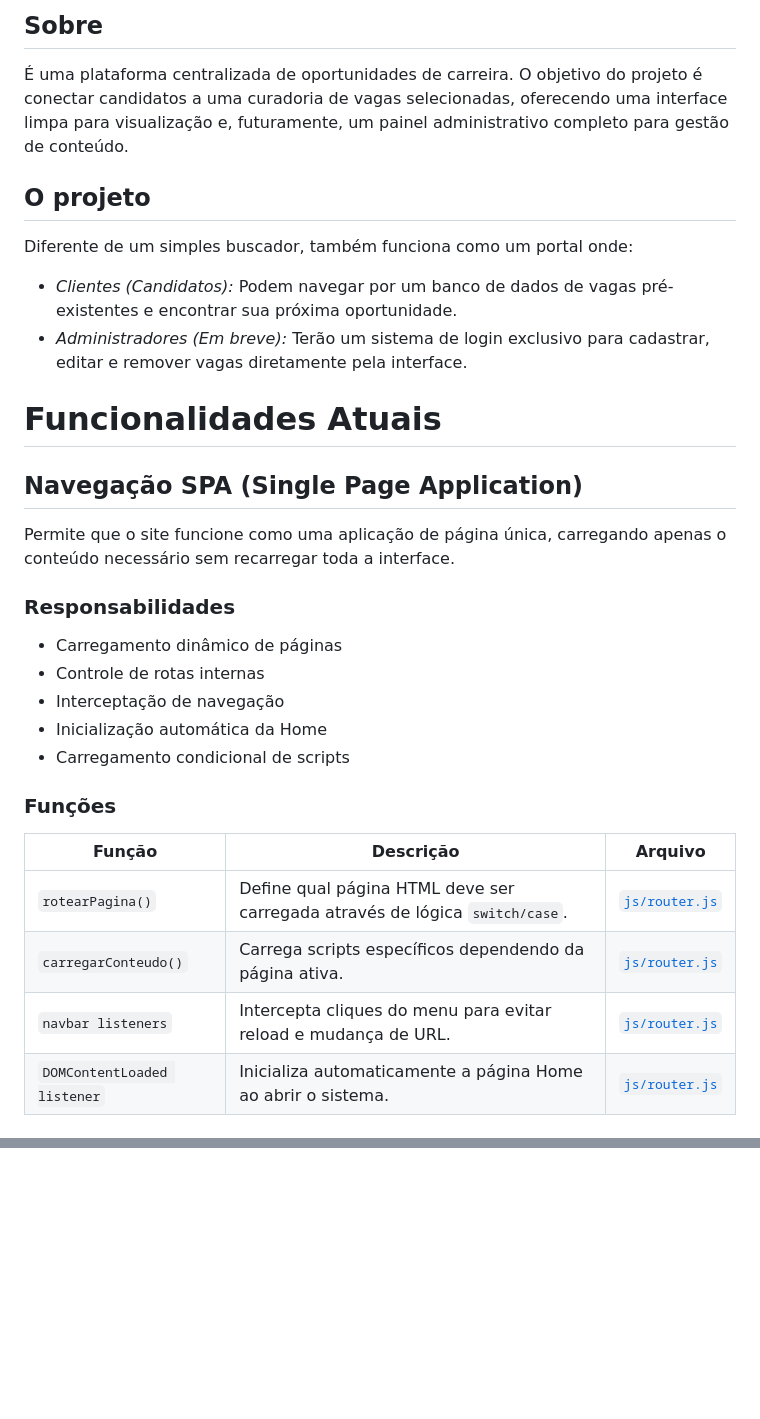
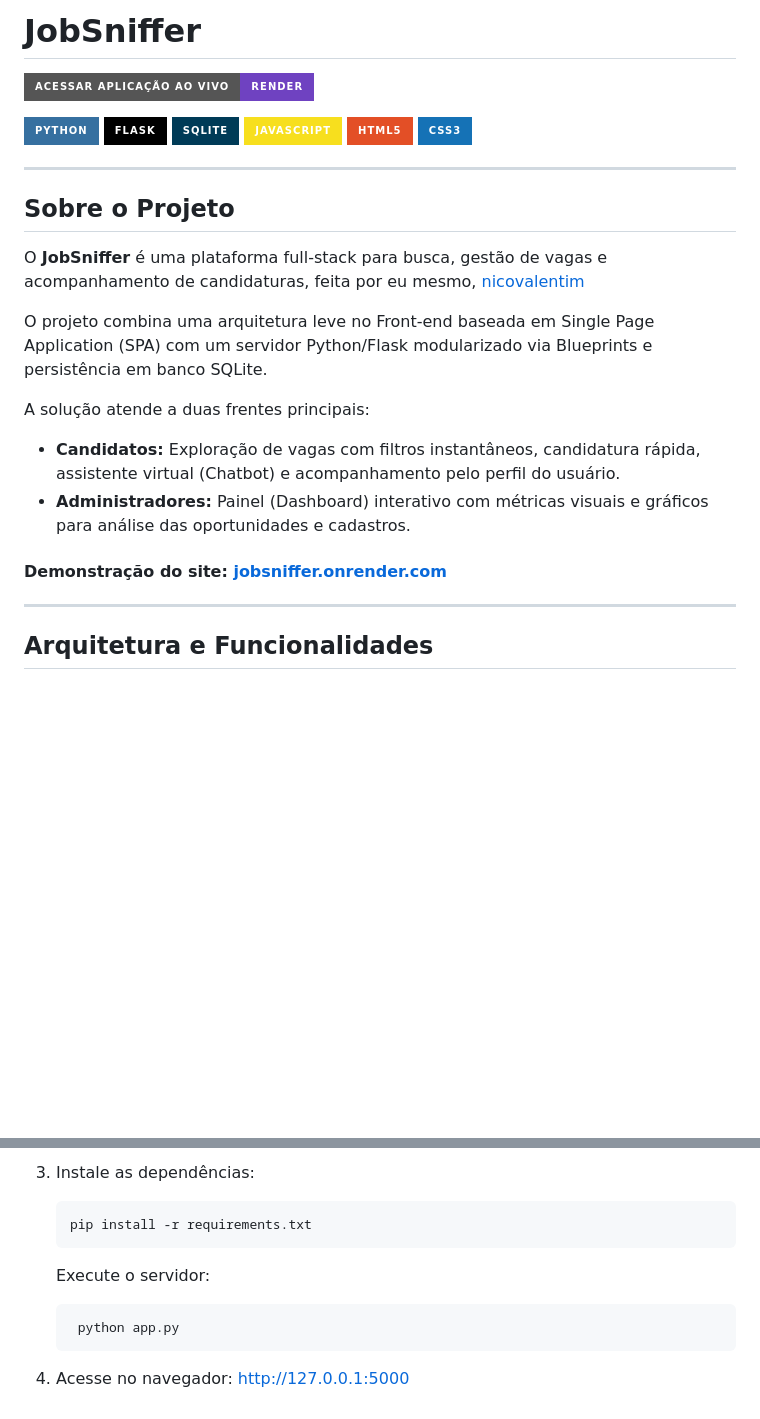
Before and after one commit to nicovalentim/jobsniffer, a Markdown page: readme.md, 2 parts joined by grey strips. Rendered like a GitHub page; badges without logos; blank space fills up the shorter version.

````diff
--- a/readme.md
+++ b/readme.md
@@ -1,32 +1,33 @@
-## Sobre
-É uma plataforma centralizada de oportunidades de carreira. O objetivo do projeto é conectar candidatos a uma curadoria de vagas selecionadas, oferecendo uma interface limpa para visualização e, futuramente, um painel administrativo completo para gestão de conteúdo.
+# JobSniffer
 
-## O projeto
+<p>
+  <a href="https://jobsniffer.onrender.com/" target="_blank">
+    <img src="https://img.shields.io/badge/Acessar_Aplicação_ao_Vivo-Render-6f42c1?style=for-the-badge&logo=render&logoColor=white" alt="Live Demo" />
+  </a>
+</p><p>
+  <img src="https://img.shields.io/badge/Python-3670A0?style=for-the-badge&logo=python&logoColor=ffdd54" />
+  <img src="https://img.shields.io/badge/Flask-000000?style=for-the-badge&logo=flask&logoColor=white" />
+  <img src="https://img.shields.io/badge/SQLite-003B57?style=for-the-badge&logo=sqlite&logoColor=white" />
+  <img src="https://img.shields.io/badge/JavaScript-F7DF1E?style=for-the-badge&logo=javascript&logoColor=black" />
+  <img src="https://img.shields.io/badge/HTML5-E34F26?style=for-the-badge&logo=html5&logoColor=white" />
+  <img src="https://img.shields.io/badge/CSS3-1572B6?style=for-the-badge&logo=css3&logoColor=white" />
+</p>
 
-Diferente de um simples buscador, também funciona como um portal onde:
-- *Clientes (Candidatos):* Podem navegar por um banco de dados de vagas pré-existentes e encontrar sua próxima oportunidade.
-- *Administradores (Em breve):* Terão um sistema de login exclusivo para cadastrar, editar e remover vagas diretamente pela interface.
+---
 
-# Funcionalidades Atuais
+## Sobre o Projeto
 
-## Navegação SPA (Single Page Application)
+O **JobSniffer** é uma plataforma full-stack para busca, gestão de vagas e acompanhamento de candidaturas, feita por eu mesmo, [nicovalentim](https://github.com/nicovalentim)
 
-Permite que o site funcione como uma aplicação de página única, carregando apenas o conteúdo necessário sem recarregar toda a interface.
+O projeto combina uma arquitetura leve no Front-end baseada em Single Page Application (SPA) com um servidor Python/Flask modularizado via Blueprints e persistência em banco SQLite.
 
-### Responsabilidades
+A solução atende a duas frentes principais:
+* **Candidatos:** Exploração de vagas com filtros instantâneos, candidatura rápida, assistente virtual (Chatbot) e acompanhamento pelo perfil do usuário.
+* **Administradores:** Painel (Dashboard) interativo com métricas visuais e gráficos para análise das oportunidades e cadastros.
 
-- Carregamento dinâmico de páginas
-- Controle de rotas internas
-- Interceptação de navegação
-- Inicialização automática da Home
-- Carregamento condicional de scripts
+#### **Demonstração do site:** [jobsniffer.onrender.com](https://jobsniffer.onrender.com/)
 
-### Funções
+---
 
-| Função | Descrição | Arquivo |
-|---|---|---|
-| `rotearPagina()` | Define qual página HTML deve ser carregada através de lógica `switch/case`. | [`js/router.js`](./js/router.js) |
-| `carregarConteudo()` | Carrega scripts específicos dependendo da página ativa. | [`js/router.js`](./js/router.js) |
-| `navbar listeners` | Intercepta cliques do menu para evitar reload e mudança de URL. | [`js/router.js`](./js/router.js) |
-| `DOMContentLoaded listener` | Inicializa automaticamente a página Home ao abrir o sistema. | [`js/router.js`](./js/router.js) |
+## Arquitetura e Funcionalidades
 
@@ -155,0 +123,11 @@ Painel de gerenciamento completo para administradores.
+3. Instale as dependências:
+    ```
+    pip install -r requirements.txt
+   ```
+    Execute o servidor:
+
+   ```
+    python app.py
+    ```
+
+4. Acesse no navegador: http://127.0.0.1:5000
````
Also changed, not shown: other parts of readme.md (+77 -111 lines).
